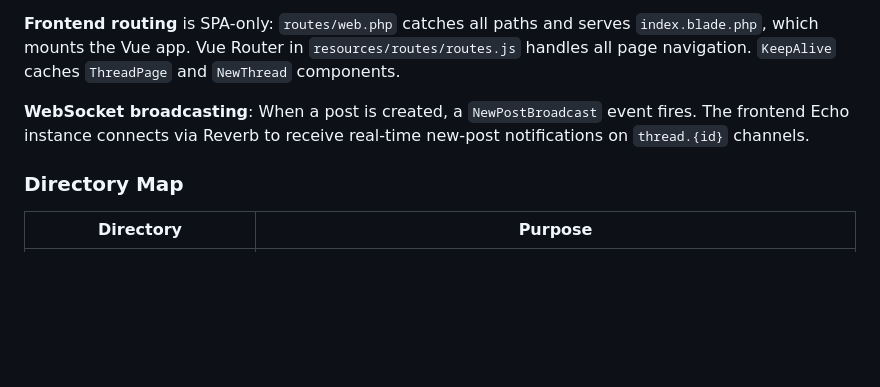
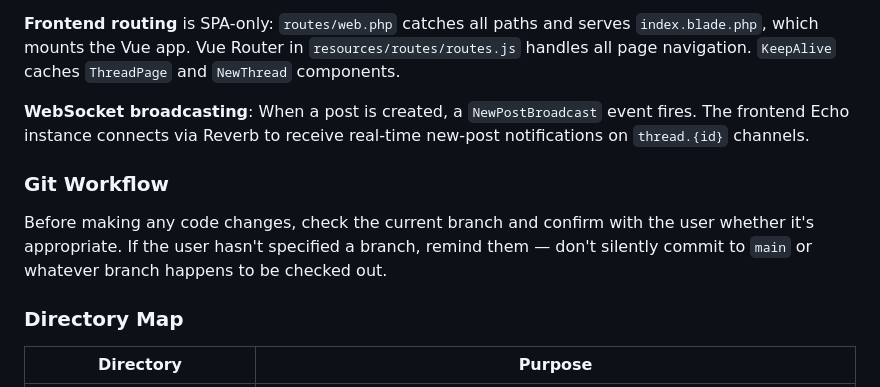
Before and after one commit to fatmkii/dao3, a Markdown page: CLAUDE.md, the part around the change. GitHub-like rendering; blank space fills up the shorter version.

Commit message:
chore: 避免忘记切分支。

```diff
--- a/CLAUDE.md
+++ b/CLAUDE.md
@@ -57,6 +57,10 @@ dev.cmd                  # Starts Vite + queue + reverb + schedule concurrently
 
 **WebSocket broadcasting**: When a post is created, a `NewPostBroadcast` event fires. The frontend Echo instance connects via Reverb to receive real-time new-post notifications on `thread.{id}` channels.
 
+### Git Workflow
+
+Before making any code changes, check the current branch and confirm with the user whether it's appropriate. If the user hasn't specified a branch, remind them — don't silently commit to `main` or whatever branch happens to be checked out.
+
 ### Directory Map
 
 | Directory | Purpose |
```
